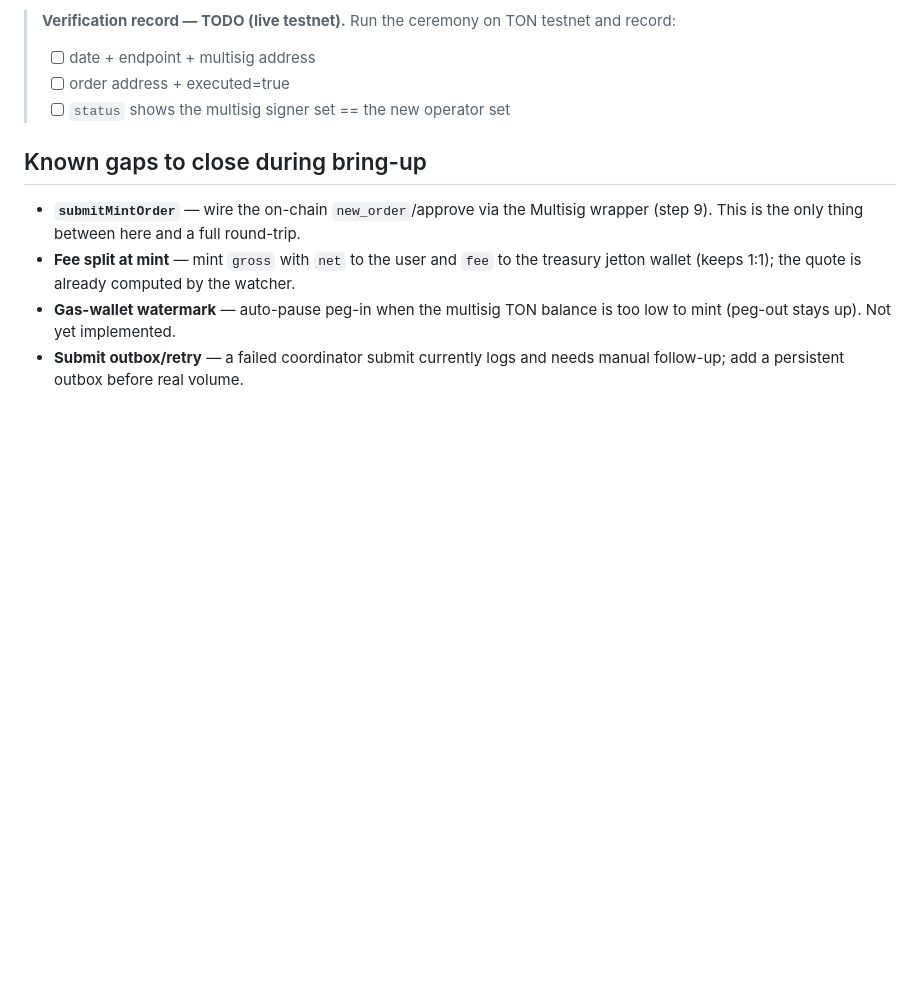
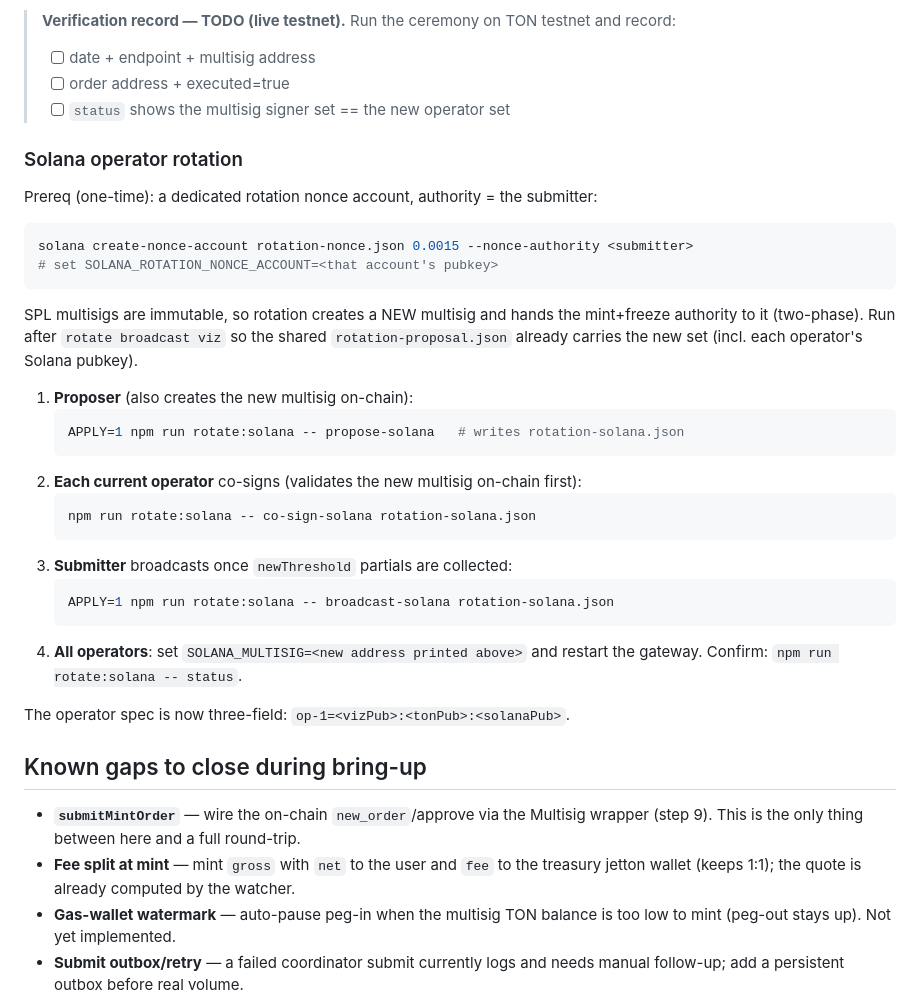
Before and after one commit to viz-cx/viz-gateway, a Markdown page: RUNBOOK.md, the part around the change. GitHub-like rendering; blank space fills up the shorter version.

Commit message:
docs(rotation): Solana operator rotation runbook + overview note

````diff
--- a/RUNBOOK.md
+++ b/RUNBOOK.md
@@ -312,6 +312,37 @@ expected order from the proposal and aborts unless the on-chain order is byte-id
 > - [ ] order address + executed=true
 > - [ ] `status` shows the multisig signer set == the new operator set
 
+### Solana operator rotation
+
+Prereq (one-time): a dedicated rotation nonce account, authority = the submitter:
+
+```bash
+solana create-nonce-account rotation-nonce.json 0.0015 --nonce-authority <submitter>
+# set SOLANA_ROTATION_NONCE_ACCOUNT=<that account's pubkey>
+```
+
+SPL multisigs are immutable, so rotation creates a NEW multisig and hands the
+mint+freeze authority to it (two-phase). Run after `rotate broadcast viz` so the
+shared `rotation-proposal.json` already carries the new set (incl. each operator's
+Solana pubkey).
+
+1. **Proposer** (also creates the new multisig on-chain):
+   ```bash
+   APPLY=1 npm run rotate:solana -- propose-solana   # writes rotation-solana.json
+   ```
+2. **Each current operator** co-signs (validates the new multisig on-chain first):
+   ```bash
+   npm run rotate:solana -- co-sign-solana rotation-solana.json
+   ```
+3. **Submitter** broadcasts once `newThreshold` partials are collected:
+   ```bash
+   APPLY=1 npm run rotate:solana -- broadcast-solana rotation-solana.json
+   ```
+4. **All operators**: set `SOLANA_MULTISIG=<new address printed above>` and restart
+   the gateway. Confirm: `npm run rotate:solana -- status`.
+
+The operator spec is now three-field: `op-1=<vizPub>:<tonPub>:<solanaPub>`.
+
 ## Known gaps to close during bring-up
 
 - **`submitMintOrder`** — wire the on-chain `new_order`/approve via the Multisig
````
Also changed, not shown: docs/overview.md (+2 -1 lines).
